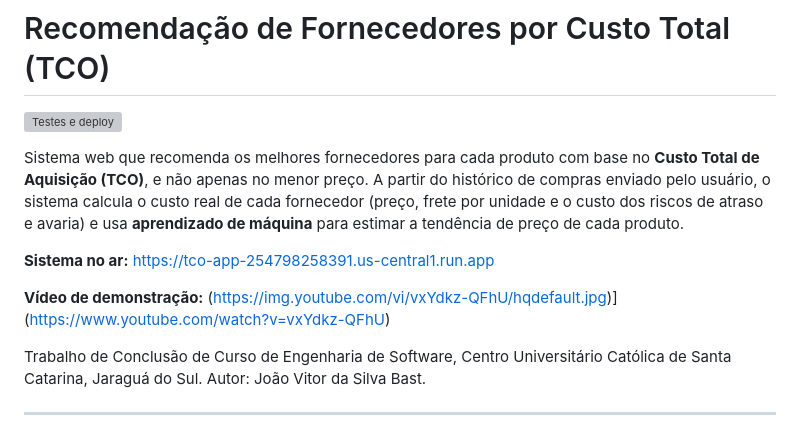
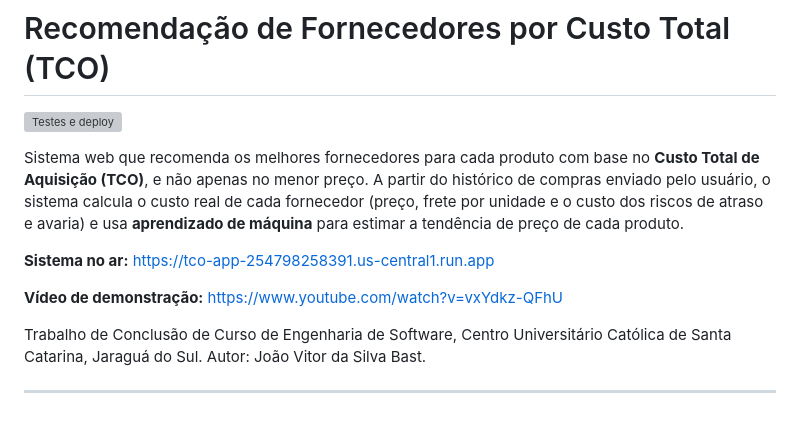
Before and after one commit to Joao-Bast/TCO-recomendacao-fornecedores, a Markdown page: README.md, the part around the change. Drawn GitHub-style; grey boxes are pictures that could not be loaded.

Commit message:
README: vídeo de demonstração

```diff
--- a/README.md
+++ b/README.md
@@ -4,9 +4,9 @@
 
 Sistema web que recomenda os melhores fornecedores para cada produto com base no **Custo Total de Aquisição (TCO)**, e não apenas no menor preço. A partir do histórico de compras enviado pelo usuário, o sistema calcula o custo real de cada fornecedor (preço, frete por unidade e o custo dos riscos de atraso e avaria) e usa **aprendizado de máquina** para estimar a tendência de preço de cada produto.
 
-**Sistema no ar:** https://tco-app-254798258391.us-central1.run.app
+**Sistema no ar:** [https://tco-app-254798258391.us-central1.run.app](https://tco-app-254798258391.us-central1.run.app)
 
-**Vídeo de demonstração:** (https://img.youtube.com/vi/vxYdkz-QFhU/hqdefault.jpg)](https://www.youtube.com/watch?v=vxYdkz-QFhU)
+**Vídeo de demonstração:** [https://www.youtube.com/watch?v=vxYdkz-QFhU](https://www.youtube.com/watch?v=vxYdkz-QFhU)
 
 Trabalho de Conclusão de Curso de Engenharia de Software, Centro Universitário Católica de Santa Catarina, Jaraguá do Sul. Autor: João Vitor da Silva Bast.
 
```
